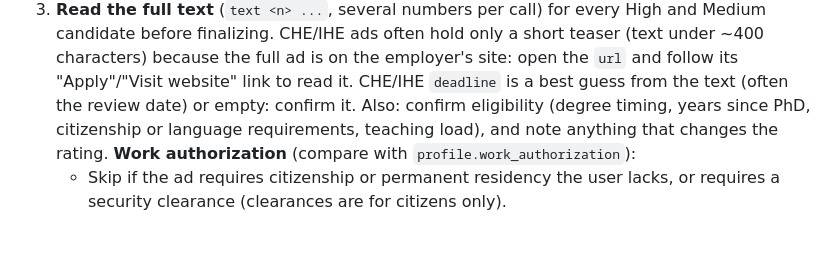
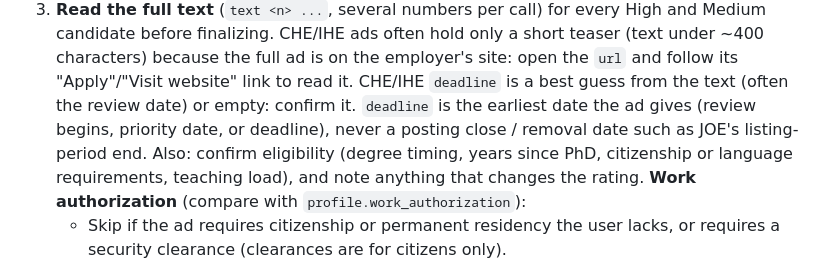
Before and after one commit to yuchenzhu122/econ-job-market-kit, a Markdown page: skills/econ-job-scan/SKILL.md, the part around the change. Rendered like a GitHub page; blank space fills up the shorter version.

```diff
--- a/skills/econ-job-scan/SKILL.md
+++ b/skills/econ-job-scan/SKILL.md
@@ -55,6 +55,8 @@ by hand. Use WebFetch only for High/Medium ads whose text is too short to judge.
    ads often hold only a short teaser (text under ~400 characters) because the full ad is on
    the employer's site: open the `url` and follow its "Apply"/"Visit website" link to read it.
    CHE/IHE `deadline` is a best guess from the text (often the review date) or empty: confirm it.
+   `deadline` is the earliest date the ad gives (review begins, priority date, or deadline), never a
+   posting close / removal date such as JOE's listing-period end.
    Also: confirm
    eligibility (degree timing, years since PhD, citizenship or language requirements,
    teaching load), and note anything that changes the rating.
```
Also changed, not shown: README.md (+1 -1 lines).
